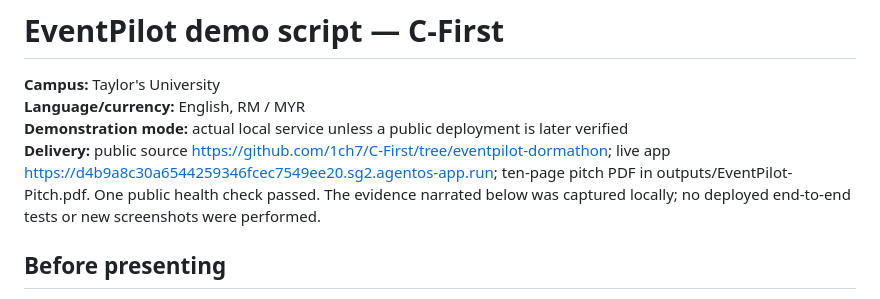
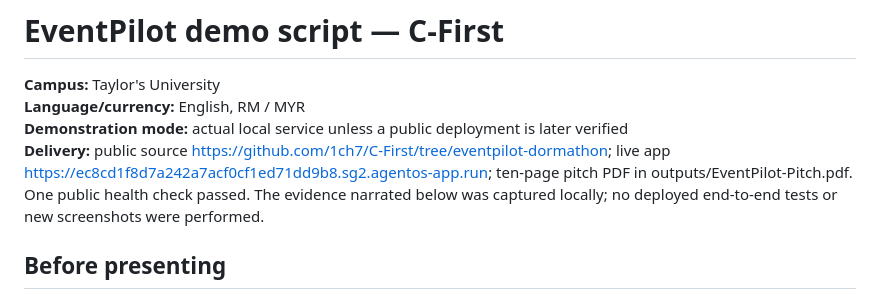
Before and after one commit to 1ch7/C-First, a Markdown page: submission/demo-script.md, the part around the change. Rendered like a GitHub page.

```diff
--- a/submission/demo-script.md
+++ b/submission/demo-script.md
@@ -3,7 +3,7 @@
 **Campus:** Taylor's University
 **Language/currency:** English, RM / MYR
 **Demonstration mode:** actual local service unless a public deployment is later verified
-**Delivery:** public source https://github.com/1ch7/C-First/tree/eventpilot-dormathon; live app https://d4b9a8c30a6544259346fcec7549ee20.sg2.agentos-app.run; ten-page pitch PDF in outputs/EventPilot-Pitch.pdf. One public health check passed. The evidence narrated below was captured locally; no deployed end-to-end tests or new screenshots were performed.
+**Delivery:** public source https://github.com/1ch7/C-First/tree/eventpilot-dormathon; live app https://ec8cd1f8d7a242a7acf0cf1ed71dd9b8.sg2.agentos-app.run; ten-page pitch PDF in outputs/EventPilot-Pitch.pdf. One public health check passed. The evidence narrated below was captured locally; no deployed end-to-end tests or new screenshots were performed.
 
 ## Before presenting
 
```
Also changed, not shown: README.md (+1 -1 lines), submission/SUBMISSION.md (+1 -1 lines).
